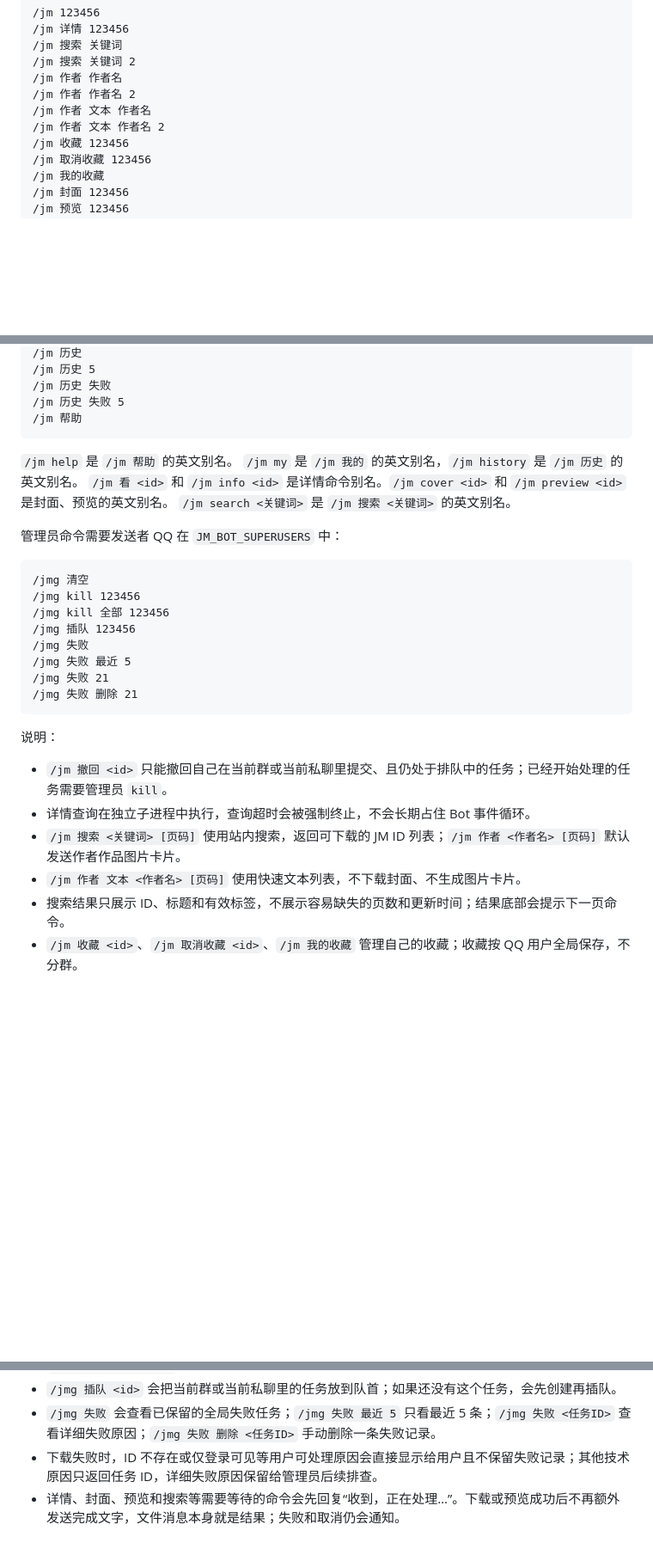
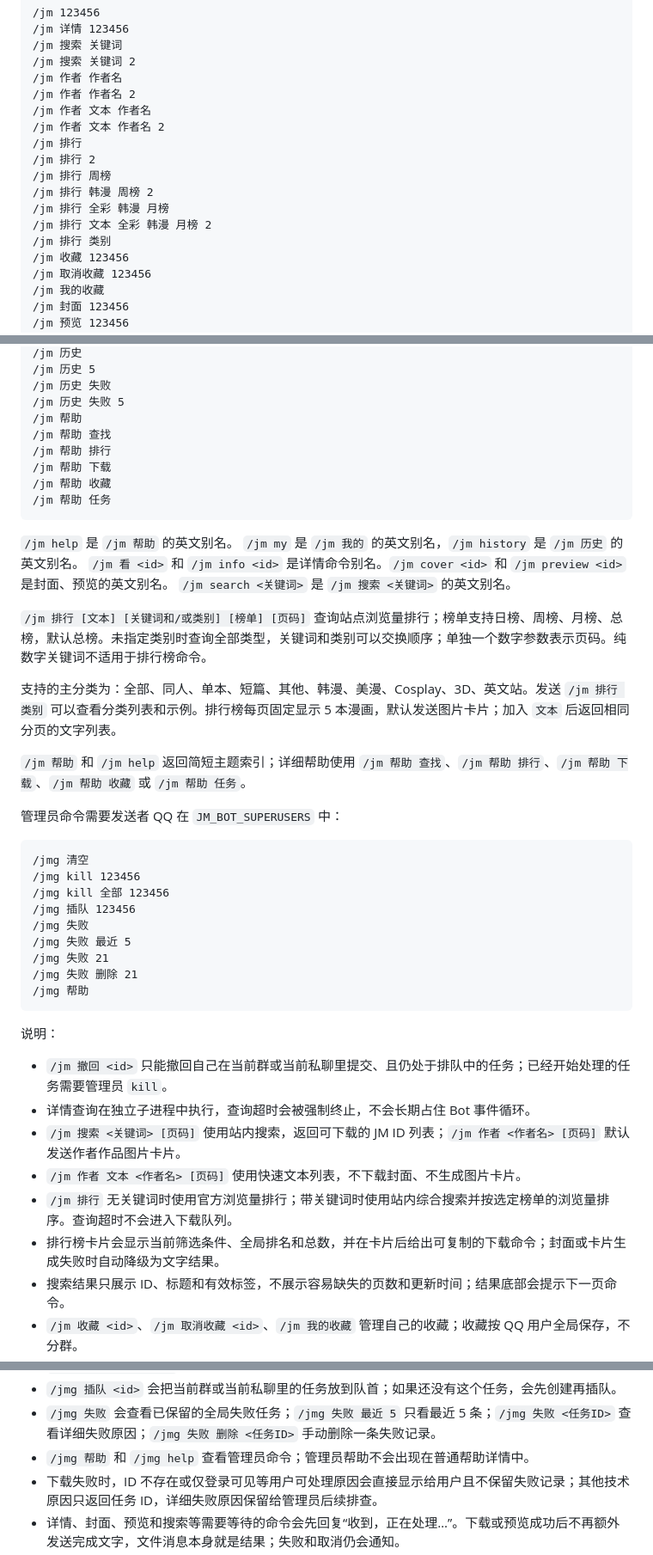
Before and after one commit to lyj00422/JM-bot, a Markdown page: README.md, 3 parts joined by grey strips. Shown at 86% size. Drawn GitHub-style; blank space fills up the shorter version.

Commit message:
docs: document rankings and topic help

````diff
--- a/README.md
+++ b/README.md
@@ -52,6 +52,13 @@ git pull origin release/aliyun-2c2g
 /jm 作者 作者名 2
 /jm 作者 文本 作者名
 /jm 作者 文本 作者名 2
+/jm 排行
+/jm 排行 2
+/jm 排行 周榜
+/jm 排行 韩漫 周榜 2
+/jm 排行 全彩 韩漫 月榜
+/jm 排行 文本 全彩 韩漫 月榜 2
+/jm 排行 类别
 /jm 收藏 123456
 /jm 取消收藏 123456
 /jm 我的收藏
@@ -71,12 +78,23 @@ git pull origin release/aliyun-2c2g
 /jm 历史 失败
 /jm 历史 失败 5
 /jm 帮助
+/jm 帮助 查找
+/jm 帮助 排行
+/jm 帮助 下载
+/jm 帮助 收藏
+/jm 帮助 任务
 ```
 
 `/jm help` 是 `/jm 帮助` 的英文别名。
 `/jm my` 是 `/jm 我的` 的英文别名，`/jm history` 是 `/jm 历史` 的英文别名。
 `/jm 看 <id>` 和 `/jm info <id>` 是详情命令别名。`/jm cover <id>` 和 `/jm preview <id>` 是封面、预览的英文别名。
 `/jm search <关键词>` 是 `/jm 搜索 <关键词>` 的英文别名。
+
+`/jm 排行 [文本] [关键词和/或类别] [榜单] [页码]` 查询站点浏览量排行；榜单支持日榜、周榜、月榜、总榜，默认总榜。未指定类别时查询全部类型，关键词和类别可以交换顺序；单独一个数字参数表示页码。纯数字关键词不适用于排行榜命令。
+
+支持的主分类为：全部、同人、单本、短篇、其他、韩漫、美漫、Cosplay、3D、英文站。发送 `/jm 排行 类别` 可以查看分类列表和示例。排行榜每页固定显示 5 本漫画，默认发送图片卡片；加入 `文本` 后返回相同分页的文字列表。
+
+`/jm 帮助` 和 `/jm help` 返回简短主题索引；详细帮助使用 `/jm 帮助 查找`、`/jm 帮助 排行`、`/jm 帮助 下载`、`/jm 帮助 收藏` 或 `/jm 帮助 任务`。
 
 管理员命令需要发送者 QQ 在 `JM_BOT_SUPERUSERS` 中：
 
@@ -89,6 +107,7 @@ git pull origin release/aliyun-2c2g
 /jmg 失败 最近 5
 /jmg 失败 21
 /jmg 失败 删除 21
+/jmg 帮助
 ```
 
 说明：
@@ -97,6 +116,8 @@ git pull origin release/aliyun-2c2g
 - 详情查询在独立子进程中执行，查询超时会被强制终止，不会长期占住 Bot 事件循环。
 - `/jm 搜索 <关键词> [页码]` 使用站内搜索，返回可下载的 JM ID 列表；`/jm 作者 <作者名> [页码]` 默认发送作者作品图片卡片。
 - `/jm 作者 文本 <作者名> [页码]` 使用快速文本列表，不下载封面、不生成图片卡片。
+- `/jm 排行` 无关键词时使用官方浏览量排行；带关键词时使用站内综合搜索并按选定榜单的浏览量排序。查询超时不会进入下载队列。
+- 排行榜卡片会显示当前筛选条件、全局排名和总数，并在卡片后给出可复制的下载命令；封面或卡片生成失败时自动降级为文字结果。
 - 搜索结果只展示 ID、标题和有效标签，不展示容易缺失的页数和更新时间；结果底部会提示下一页命令。
 - `/jm 收藏 <id>`、`/jm 取消收藏 <id>`、`/jm 我的收藏` 管理自己的收藏；收藏按 QQ 用户全局保存，不分群。
 - `/jm 封面 <id>` 直接在当前群或私聊发送封面图片，不上传到群文件。
@@ -115,6 +136,7 @@ git pull origin release/aliyun-2c2g
 - `/jmg kill 全部 <id>` 会取消所有群和私聊里的对应任务。
 - `/jmg 插队 <id>` 会把当前群或当前私聊里的任务放到队首；如果还没有这个任务，会先创建再插队。
 - `/jmg 失败` 会查看已保留的全局失败任务；`/jmg 失败 最近 5` 只看最近 5 条；`/jmg 失败 <任务ID>` 查看详细失败原因；`/jmg 失败 删除 <任务ID>` 手动删除一条失败记录。
+- `/jmg 帮助` 和 `/jmg help` 查看管理员命令；管理员帮助不会出现在普通帮助详情中。
 - 下载失败时，ID 不存在或仅登录可见等用户可处理原因会直接显示给用户且不保留失败记录；其他技术原因只返回任务 ID，详细失败原因保留给管理员后续排查。
 - 详情、封面、预览和搜索等需要等待的命令会先回复“收到，正在处理…”。下载或预览成功后不再额外发送完成文字，文件消息本身就是结果；失败和取消仍会通知。
 - 为兼容 `jmcomic` 新版本的部分下载失败标记，Bot 会在下载结束后自行校验最终图片数量：图片完整则继续生成文件，图片缺失才判定失败。
````
